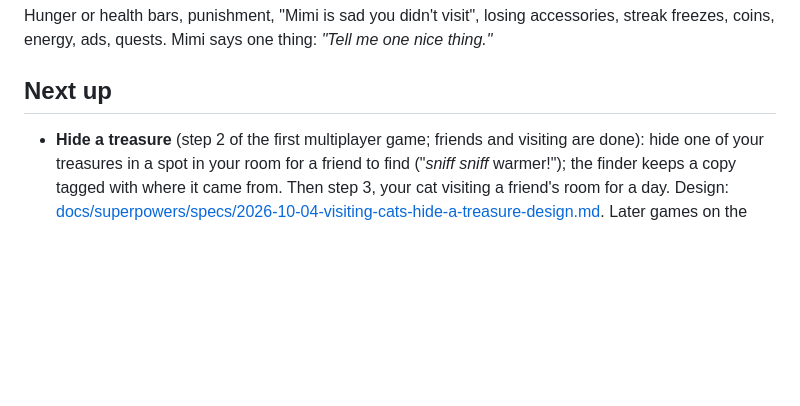
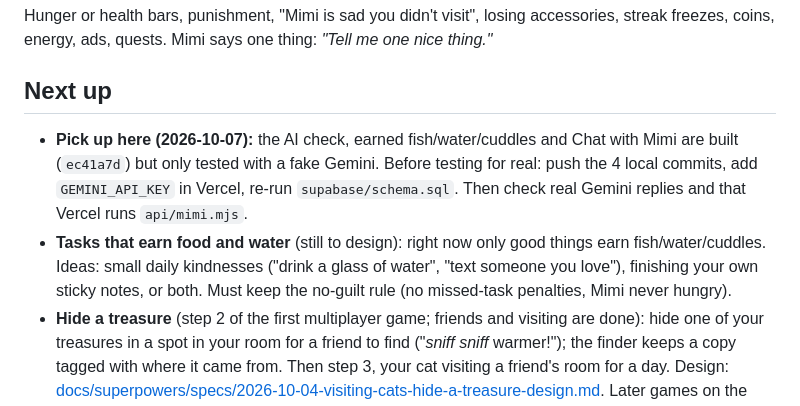
Before and after one commit to vantrangaof/mimi-arigato, a Markdown page: README.md, the part around the change. Rendered like a GitHub page; blank space fills up the shorter version.

Commit message:
docs: log where we stopped — AI rewards built, tasks to design next
Co-Authored-By: Claude Opus 5.5 <noreply@anthropic.com>

```diff
--- a/README.md
+++ b/README.md
@@ -317,6 +317,8 @@ Hunger or health bars, punishment, "Mimi is sad you didn't visit", losing access
 
 ## Next up
 
+- **Pick up here (2026-10-07):** the AI check, earned fish/water/cuddles and Chat with Mimi are built (`ec41a7d`) but only tested with a fake Gemini. Before testing for real: push the 4 local commits, add `GEMINI_API_KEY` in Vercel, re-run `supabase/schema.sql`. Then check real Gemini replies and that Vercel runs `api/mimi.mjs`.
+- **Tasks that earn food and water** (still to design): right now only good things earn fish/water/cuddles. Ideas: small daily kindnesses ("drink a glass of water", "text someone you love"), finishing your own sticky notes, or both. Must keep the no-guilt rule (no missed-task penalties, Mimi never hungry).
 - **Hide a treasure** (step 2 of the first multiplayer game; friends and visiting are done): hide one of your treasures in a spot in your room for a friend to find ("*sniff sniff* warmer!"); the finder keeps a copy tagged with where it came from. Then step 3, your cat visiting a friend's room for a day. Design: [docs/superpowers/specs/2026-10-04-visiting-cats-hide-a-treasure-design.md](docs/superpowers/specs/2026-10-04-visiting-cats-hide-a-treasure-design.md). Later games on the same friends: paint together (a shared pixel canvas that hangs in both rooms), fishing together (live, co-op).
 - **Real notifications for sticky notes:** Web Push from a Supabase scheduled function (needs sign-in; on iPhone only for the installed app).
 - **"Mimi Wrapped" in December:** a year-in-review story you tap through (total good things, top people, favorite things, mood weather across the year, scrapbook highlights), built from Month, Memories and Scrapbook, with a share card at the end.
```
Also changed, not shown: CHANGELOG.md (+3 -0 lines).
